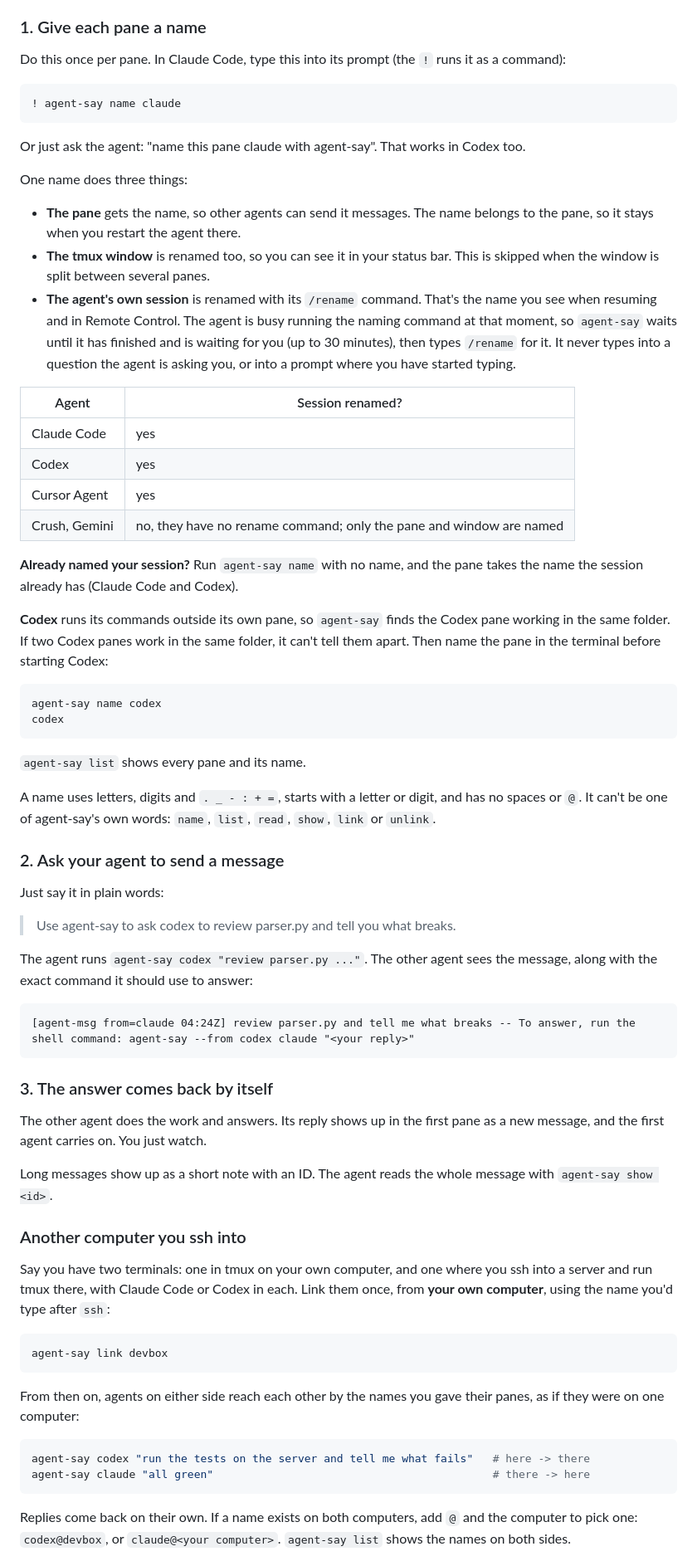
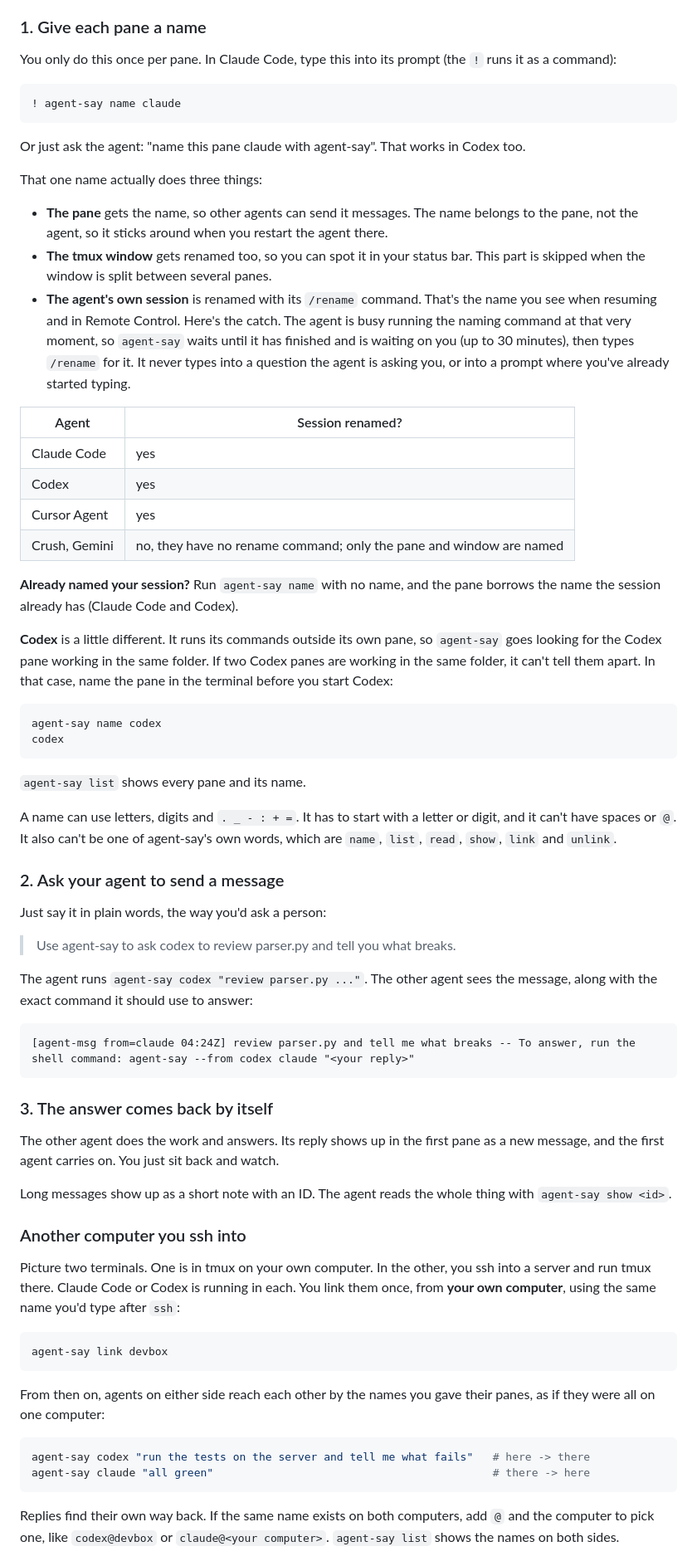
Before and after one commit to odysseyalive/tmux-revive, a Markdown page: README.md, the part around one of its changes. Shown at 83% size. GitHub-like rendering.

````diff
--- a/README.md
+++ b/README.md
@@ -78,28 +84,29 @@ server, no plugin.
 
 ### 1. Give each pane a name
 
-Do this once per pane. In Claude Code, type this into its prompt (the `!`
-runs it as a command):
+You only do this once per pane. In Claude Code, type this into its prompt
+(the `!` runs it as a command):
 
 ```
 ! agent-say name claude
 ```
 
-Or just ask the agent: "name this pane claude with agent-say". That works
-in Codex too.
+Or just ask the agent: "name this pane claude with agent-say". That works in
+Codex too.
 
-One name does three things:
+That one name actually does three things:
 
 - **The pane** gets the name, so other agents can send it messages. The name
-  belongs to the pane, so it stays when you restart the agent there.
-- **The tmux window** is renamed too, so you can see it in your status bar.
-  This is skipped when the window is split between several panes.
+  belongs to the pane, not the agent, so it sticks around when you restart the
+  agent there.
+- **The tmux window** gets renamed too, so you can spot it in your status bar.
+  This part is skipped when the window is split between several panes.
 - **The agent's own session** is renamed with its `/rename` command. That's
-  the name you see when resuming and in Remote Control. The agent is busy
-  running the naming command at that moment, so `agent-say` waits until it
-  has finished and is waiting for you (up to 30 minutes), then types
-  `/rename` for it. It never types into a question the agent is asking you,
-  or into a prompt where you have started typing.
+  the name you see when resuming and in Remote Control. Here's the catch. The
+  agent is busy running the naming command at that very moment, so `agent-say`
+  waits until it has finished and is waiting on you (up to 30 minutes), then
+  types `/rename` for it. It never types into a question the agent is asking
+  you, or into a prompt where you've already started typing.
 
 | Agent | Session renamed? |
 | --- | --- |
@@ -109,12 +116,12 @@ One name does three things:
 | Crush, Gemini | no, they have no rename command; only the pane and window are named |
 
 **Already named your session?** Run `agent-say name` with no name, and the
-pane takes the name the session already has (Claude Code and Codex).
+pane borrows the name the session already has (Claude Code and Codex).
 
-**Codex** runs its commands outside its own pane, so `agent-say` finds the
-Codex pane working in the same folder. If two Codex panes work in the same
-folder, it can't tell them apart. Then name the pane in the terminal before
-starting Codex:
+**Codex** is a little different. It runs its commands outside its own pane,
+so `agent-say` goes looking for the Codex pane working in the same folder. If
+two Codex panes are working in the same folder, it can't tell them apart. In
+that case, name the pane in the terminal before you start Codex:
 
 ```sh
 agent-say name codex
@@ -123,13 +130,14 @@ codex
 
 `agent-say list` shows every pane and its name.
 
-A name uses letters, digits and `. _ - : + =`, starts with a letter or digit,
-and has no spaces or `@`. It can't be one of agent-say's own words: `name`,
-`list`, `read`, `show`, `link` or `unlink`.
+A name can use letters, digits and `. _ - : + =`. It has to start with a
+letter or digit, and it can't have spaces or `@`. It also can't be one of
+agent-say's own words, which are `name`, `list`, `read`, `show`, `link` and
+`unlink`.
 
 ### 2. Ask your agent to send a message
 
-Just say it in plain words:
+Just say it in plain words, the way you'd ask a person:
 
 > Use agent-say to ask codex to review parser.py and tell you what breaks.
 
@@ -143,31 +151,32 @@ the message, along with the exact command it should use to answer:
 ### 3. The answer comes back by itself
 
 The other agent does the work and answers. Its reply shows up in the first
-pane as a new message, and the first agent carries on. You just watch.
+pane as a new message, and the first agent carries on. You just sit back and
+watch.
 
 Long messages show up as a short note with an ID. The agent reads the whole
-message with `agent-say show <id>`.
+thing with `agent-say show <id>`.
 
 ### Another computer you ssh into
 
-Say you have two terminals: one in tmux on your own computer, and one where
-you ssh into a server and run tmux there, with Claude Code or Codex in each.
-Link them once, from **your own computer**, using the name you'd type after
-`ssh`:
+Picture two terminals. One is in tmux on your own computer. In the other, you
+ssh into a server and run tmux there. Claude Code or Codex is running in each.
+You link them once, from **your own computer**, using the same name you'd type
+after `ssh`:
 
 ```sh
 agent-say link devbox
 ```
 
 From then on, agents on either side reach each other by the names you gave
-their panes, as if they were on one computer:
+their panes, as if they were all on one computer:
 
 ```sh
 agent-say codex "run the tests on the server and tell me what fails"   # here -> there
 agent-say claude "all green"                                           # there -> here
 ```
 
-Replies come back on their own. If a name exists on both computers, add
-`@` and the computer to pick one: `codex@devbox`, or `claude@<your computer>`.
-`agent-say list` shows the names on both sides.
+Replies find their own way back. If the same name exists on both computers,
+add `@` and the computer to pick one, like `codex@devbox` or
+`claude@<your computer>`. `agent-say list` shows the names on both sides.
 
````
Also changed, not shown: other parts of README.md (+111 -103 lines), assets/header.png (added).
